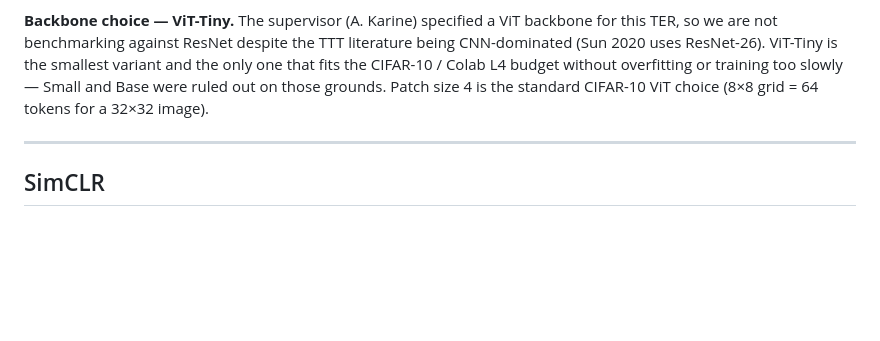
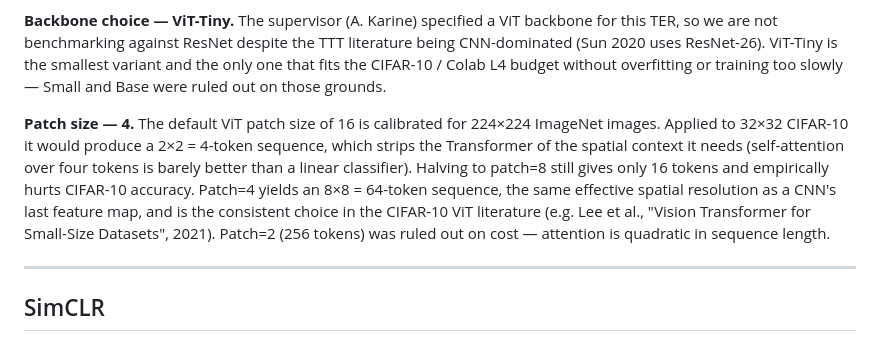
Before and after one commit to 3v3r51nc3/SelfSupervised-TTT-ImageClassification, a Markdown page: docs/notes/tech_notes.md, the part around the change. Rendered like a GitHub page; blank space fills up the shorter version.

Commit message:
docs: justify patch_size=4 for CIFAR-10 ViT

```diff
--- a/docs/notes/tech_notes.md
+++ b/docs/notes/tech_notes.md
@@ -17,8 +17,19 @@ backbone for this TER, so we are not benchmarking against ResNet despite
 the TTT literature being CNN-dominated (Sun 2020 uses ResNet-26). ViT-Tiny
 is the smallest variant and the only one that fits the CIFAR-10 / Colab L4
 budget without overfitting or training too slowly — Small and Base were
-ruled out on those grounds. Patch size 4 is the standard CIFAR-10 ViT
-choice (8×8 grid = 64 tokens for a 32×32 image).
+ruled out on those grounds.
+
+**Patch size — 4.** The default ViT patch size of 16 is calibrated for
+224×224 ImageNet images. Applied to 32×32 CIFAR-10 it would produce a
+2×2 = 4-token sequence, which strips the Transformer of the spatial
+context it needs (self-attention over four tokens is barely better than a
+linear classifier). Halving to patch=8 still gives only 16 tokens and
+empirically hurts CIFAR-10 accuracy. Patch=4 yields an 8×8 = 64-token
+sequence, the same effective spatial resolution as a CNN's last feature
+map, and is the consistent choice in the CIFAR-10 ViT literature
+(e.g. Lee et al., "Vision Transformer for Small-Size Datasets", 2021).
+Patch=2 (256 tokens) was ruled out on cost — attention is quadratic in
+sequence length.
 
 ---
 
```
